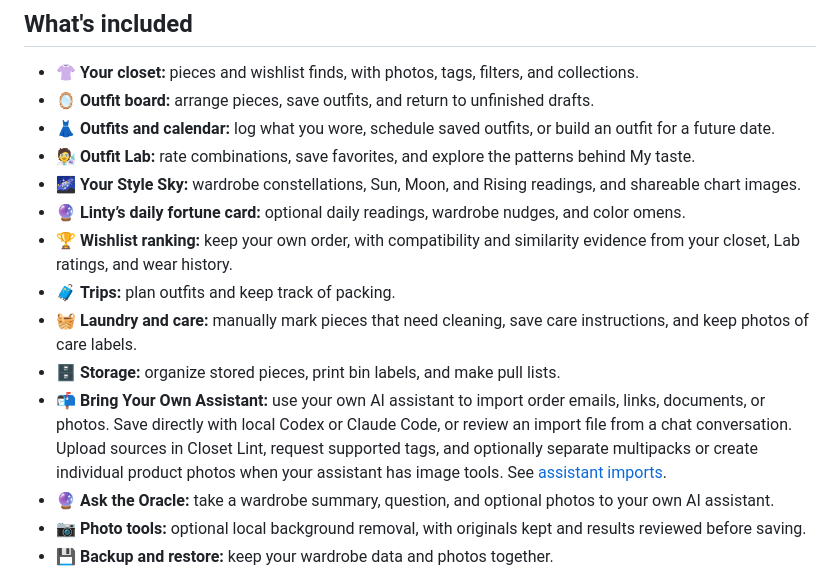
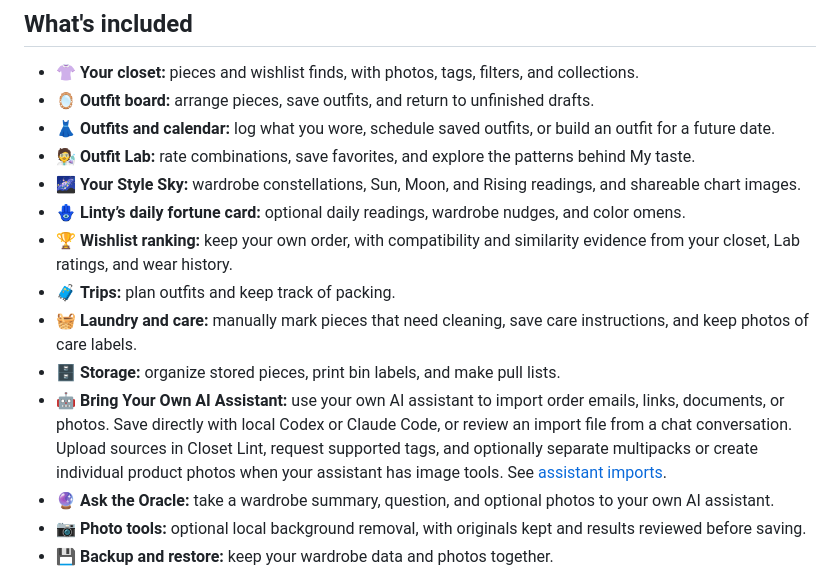
Before and after one commit to stephthegeek/closetlint, a Markdown page: README.md, the part around the change. GitHub-like rendering.

Commit message:
Match README fortune and AI assistant labels to app

```diff
--- a/README.md
+++ b/README.md
@@ -13,12 +13,12 @@ Closet Lint is a personal wardrobe app for shopping your closet like a store whe
 - 👗 **Outfits and calendar:** log what you wore, schedule saved outfits, or build an outfit for a future date.
 - 🧑‍🔬 **Outfit Lab:** rate combinations, save favorites, and explore the patterns behind My taste.
 - 🌌 **Your Style Sky:** wardrobe constellations, Sun, Moon, and Rising readings, and shareable chart images.
-- 🔮 **Linty’s daily fortune card:** optional daily readings, wardrobe nudges, and color omens.
+- 🪬 **Linty’s daily fortune card:** optional daily readings, wardrobe nudges, and color omens.
 - 🏆 **Wishlist ranking:** keep your own order, with compatibility and similarity evidence from your closet, Lab ratings, and wear history.
 - 🧳 **Trips:** plan outfits and keep track of packing.
 - 🧺 **Laundry and care:** manually mark pieces that need cleaning, save care instructions, and keep photos of care labels.
 - 🗄️ **Storage:** organize stored pieces, print bin labels, and make pull lists.
-- 📬 **Bring Your Own Assistant:** use your own AI assistant to import order emails, links, documents, or photos. Save directly with local Codex or Claude Code, or review an import file from a chat conversation. Upload sources in Closet Lint, request supported tags, and optionally separate multipacks or create individual product photos when your assistant has image tools. See [assistant imports](docs/ASSISTANT-IMPORT.md).
+- 🤖 **Bring Your Own AI Assistant:** use your own AI assistant to import order emails, links, documents, or photos. Save directly with local Codex or Claude Code, or review an import file from a chat conversation. Upload sources in Closet Lint, request supported tags, and optionally separate multipacks or create individual product photos when your assistant has image tools. See [assistant imports](docs/ASSISTANT-IMPORT.md).
 - 🔮 **Ask the Oracle:** take a wardrobe summary, question, and optional photos to your own AI assistant.
 - 📷 **Photo tools:** optional local background removal, with originals kept and results reviewed before saving.
 - 💾 **Backup and restore:** keep your wardrobe data and photos together.
```
